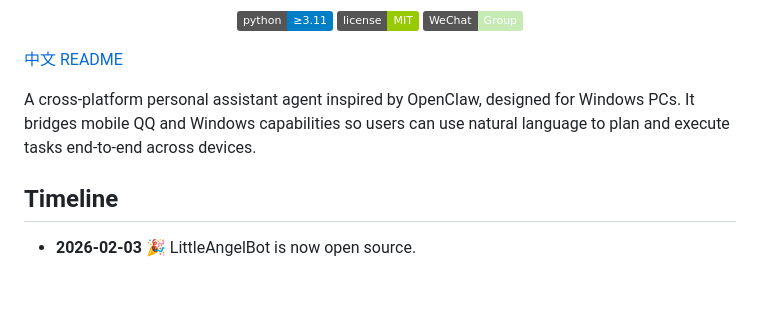
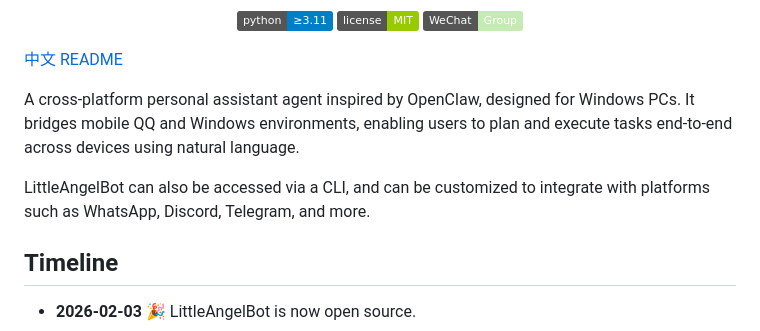
Before and after one commit to MegaSuperKitty/LittleAngelBot, a Markdown page: README.md, the part around the change. GitHub-like rendering; badges without logos; blank space fills up the shorter version.

```diff
--- a/README.md
+++ b/README.md
@@ -11,7 +11,9 @@
 
 [中文 README](./README_zh.md)
 
-A cross-platform personal assistant agent inspired by OpenClaw, designed for Windows PCs. It bridges mobile QQ and Windows capabilities so users can use natural language to plan and execute tasks end-to-end across devices.
+A cross-platform personal assistant agent inspired by OpenClaw, designed for Windows PCs. It bridges mobile QQ and Windows environments, enabling users to plan and execute tasks end-to-end across devices using natural language.
+
+LittleAngelBot can also be accessed via a CLI, and can be customized to integrate with platforms such as WhatsApp, Discord, Telegram, and more.
 
 ## Timeline
 
```
